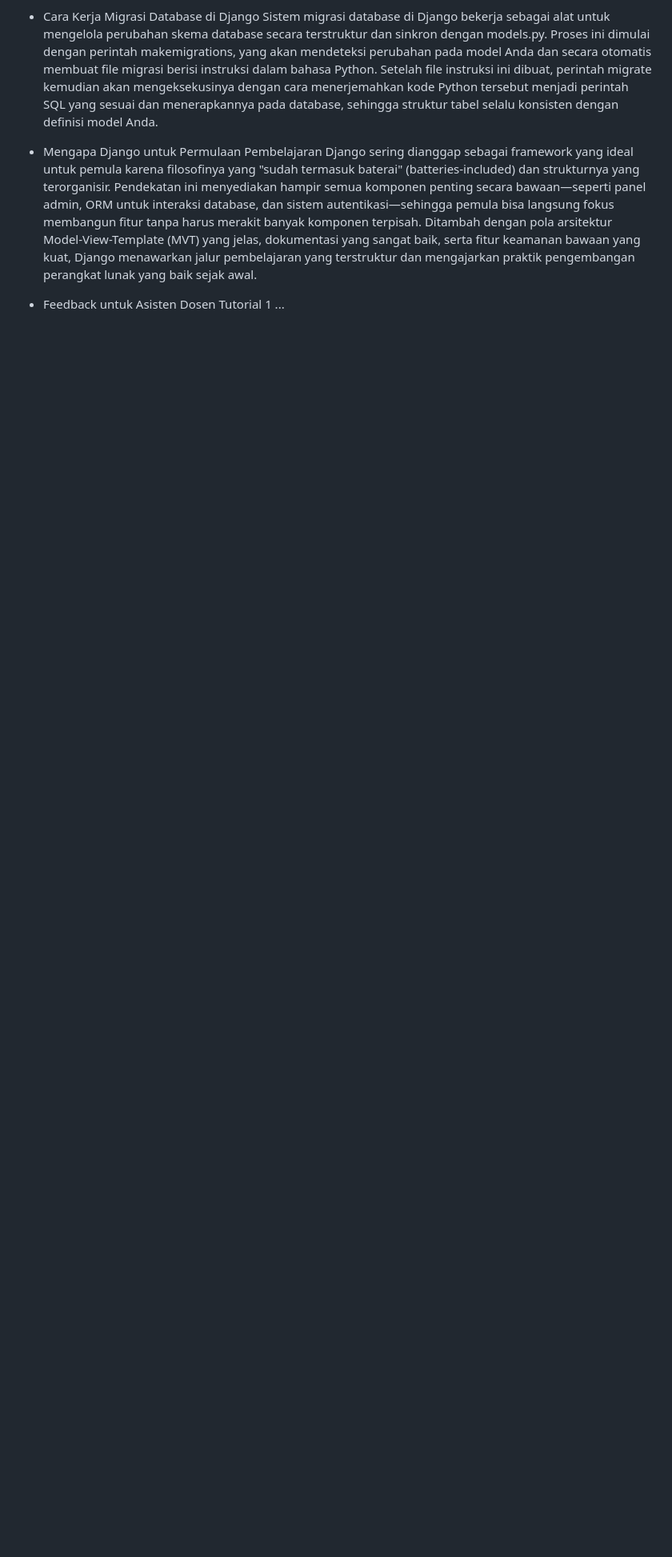
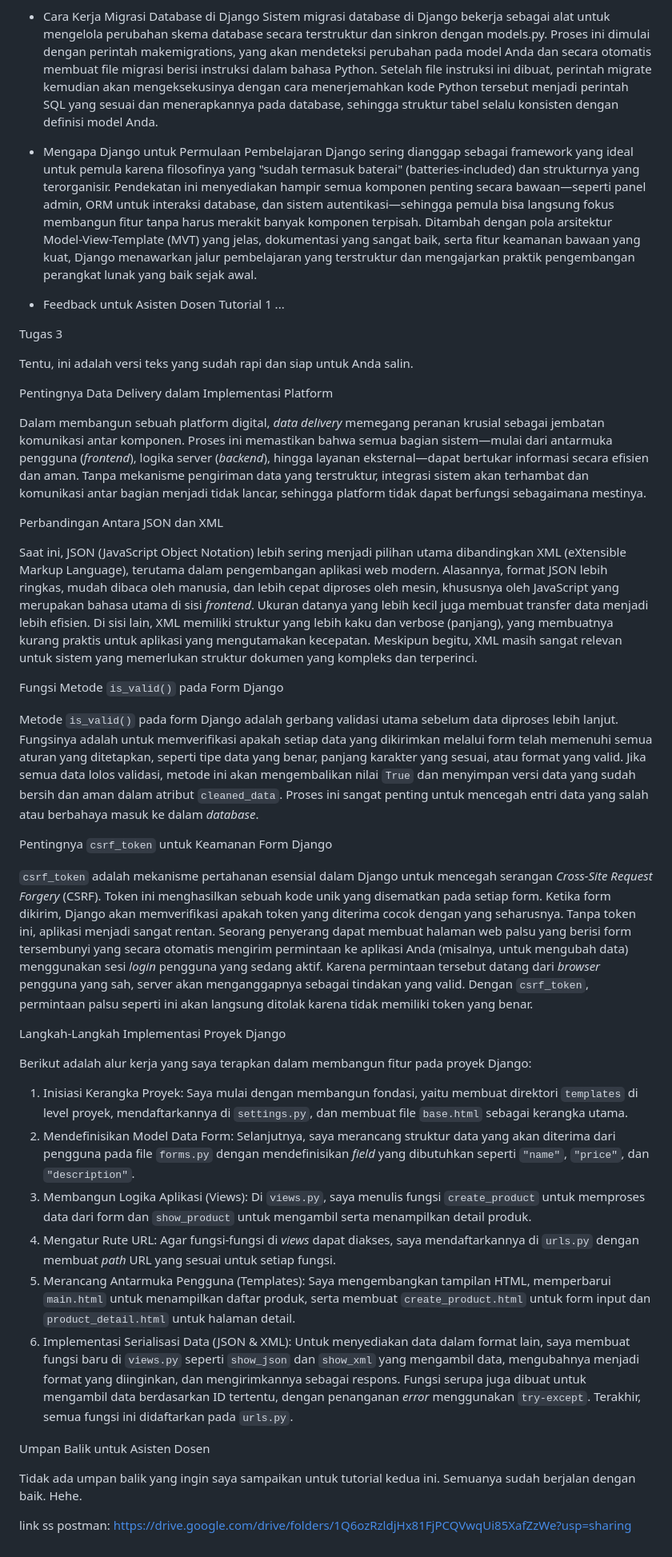
Before and after one commit to ganeshatq/football-shop, a Markdown page: README.md, the part around the change. Shown: that part at 80% size. Rendered like a GitHub page; blank space fills up the shorter version.

Commit message:
Tugas 3 Selesai

```diff
--- a/README.md
+++ b/README.md
@@ -33,3 +33,39 @@ Django sering dianggap sebagai framework yang ideal untuk pemula karena filosofi
 
 - Feedback untuk Asisten Dosen Tutorial 1
 ...
+
+Tugas 3
+
+Tentu, ini adalah versi teks yang sudah rapi dan siap untuk Anda salin.
+
+Pentingnya Data Delivery dalam Implementasi Platform
+
+Dalam membangun sebuah platform digital, *data delivery* memegang peranan krusial sebagai jembatan komunikasi antar komponen. Proses ini memastikan bahwa semua bagian sistem—mulai dari antarmuka pengguna (*frontend*), logika server (*backend*), hingga layanan eksternal—dapat bertukar informasi secara efisien dan aman. Tanpa mekanisme pengiriman data yang terstruktur, integrasi sistem akan terhambat dan komunikasi antar bagian menjadi tidak lancar, sehingga platform tidak dapat berfungsi sebagaimana mestinya.
+
+Perbandingan Antara JSON dan XML
+
+Saat ini, JSON (JavaScript Object Notation) lebih sering menjadi pilihan utama dibandingkan XML (eXtensible Markup Language), terutama dalam pengembangan aplikasi web modern. Alasannya, format JSON lebih ringkas, mudah dibaca oleh manusia, dan lebih cepat diproses oleh mesin, khususnya oleh JavaScript yang merupakan bahasa utama di sisi *frontend*. Ukuran datanya yang lebih kecil juga membuat transfer data menjadi lebih efisien. Di sisi lain, XML memiliki struktur yang lebih kaku dan verbose (panjang), yang membuatnya kurang praktis untuk aplikasi yang mengutamakan kecepatan. Meskipun begitu, XML masih sangat relevan untuk sistem yang memerlukan struktur dokumen yang kompleks dan terperinci.
+
+Fungsi Metode `is_valid()` pada Form Django
+
+Metode `is_valid()` pada form Django adalah gerbang validasi utama sebelum data diproses lebih lanjut. Fungsinya adalah untuk memverifikasi apakah setiap data yang dikirimkan melalui form telah memenuhi semua aturan yang ditetapkan, seperti tipe data yang benar, panjang karakter yang sesuai, atau format yang valid. Jika semua data lolos validasi, metode ini akan mengembalikan nilai `True` dan menyimpan versi data yang sudah bersih dan aman dalam atribut `cleaned_data`. Proses ini sangat penting untuk mencegah entri data yang salah atau berbahaya masuk ke dalam *database*.
+
+Pentingnya `csrf_token` untuk Keamanan Form Django
+
+`csrf_token` adalah mekanisme pertahanan esensial dalam Django untuk mencegah serangan *Cross-Site Request Forgery* (CSRF). Token ini menghasilkan sebuah kode unik yang disematkan pada setiap form. Ketika form dikirim, Django akan memverifikasi apakah token yang diterima cocok dengan yang seharusnya. Tanpa token ini, aplikasi menjadi sangat rentan. Seorang penyerang dapat membuat halaman web palsu yang berisi form tersembunyi yang secara otomatis mengirim permintaan ke aplikasi Anda (misalnya, untuk mengubah data) menggunakan sesi *login* pengguna yang sedang aktif. Karena permintaan tersebut datang dari *browser* pengguna yang sah, server akan menganggapnya sebagai tindakan yang valid. Dengan `csrf_token`, permintaan palsu seperti ini akan langsung ditolak karena tidak memiliki token yang benar.
+
+Langkah-Langkah Implementasi Proyek Django
+
+Berikut adalah alur kerja yang saya terapkan dalam membangun fitur pada proyek Django:
+1.  Inisiasi Kerangka Proyek: Saya mulai dengan membangun fondasi, yaitu membuat direktori `templates` di level proyek, mendaftarkannya di `settings.py`, dan membuat file `base.html` sebagai kerangka utama.
+2.  Mendefinisikan Model Data Form: Selanjutnya, saya merancang struktur data yang akan diterima dari pengguna pada file `forms.py` dengan mendefinisikan *field* yang dibutuhkan seperti `"name"`, `"price"`, dan `"description"`.
+3.  Membangun Logika Aplikasi (Views): Di `views.py`, saya menulis fungsi `create_product` untuk memproses data dari form dan `show_product` untuk mengambil serta menampilkan detail produk.
+4.  Mengatur Rute URL: Agar fungsi-fungsi di *views* dapat diakses, saya mendaftarkannya di `urls.py` dengan membuat *path* URL yang sesuai untuk setiap fungsi.
+5.  Merancang Antarmuka Pengguna (Templates): Saya mengembangkan tampilan HTML, memperbarui `main.html` untuk menampilkan daftar produk, serta membuat `create_product.html` untuk form input dan `product_detail.html` untuk halaman detail.
+6.  Implementasi Serialisasi Data (JSON & XML): Untuk menyediakan data dalam format lain, saya membuat fungsi baru di `views.py` seperti `show_json` dan `show_xml` yang mengambil data, mengubahnya menjadi format yang diinginkan, dan mengirimkannya sebagai respons. Fungsi serupa juga dibuat untuk mengambil data berdasarkan ID tertentu, dengan penanganan *error* menggunakan `try-except`. Terakhir, semua fungsi ini didaftarkan pada `urls.py`.
+
+Umpan Balik untuk Asisten Dosen
+
+Tidak ada umpan balik yang ingin saya sampaikan untuk tutorial kedua ini. Semuanya sudah berjalan dengan baik. Hehe.
+
+link ss postman: https://drive.google.com/drive/folders/1Q6ozRzldjHx81FjPCQVwqUi85XafZzWe?usp=sharing
```
